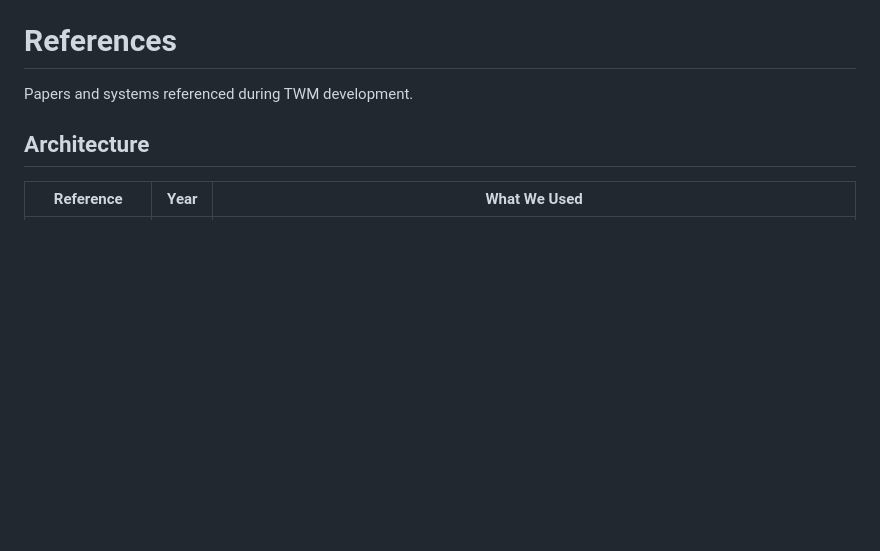
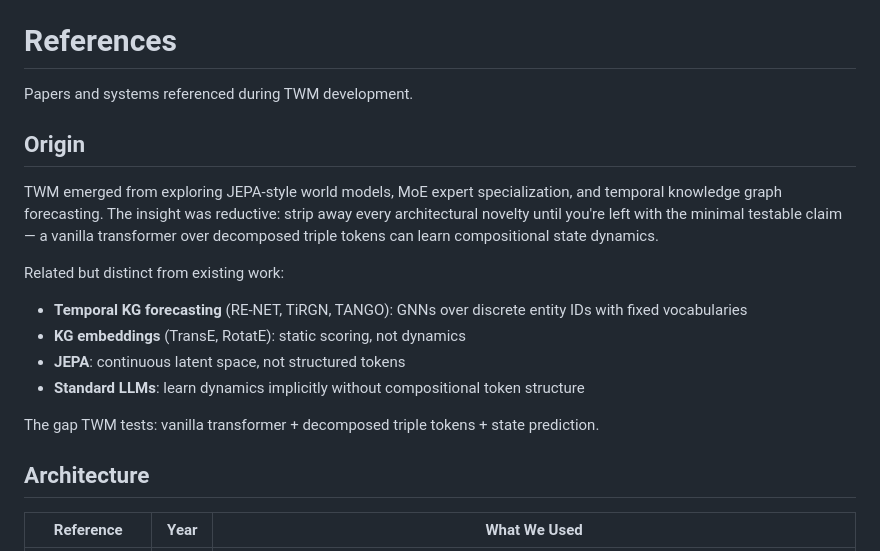
Before and after one commit to tandalesc/triples_world_model, a Markdown page: research/references.md, the part around the change. Drawn GitHub-style; blank space fills up the shorter version.

```diff
--- a/research/references.md
+++ b/research/references.md
@@ -1,6 +1,18 @@
 # References
 
 Papers and systems referenced during TWM development.
+
+## Origin
+
+TWM emerged from exploring JEPA-style world models, MoE expert specialization, and temporal knowledge graph forecasting. The insight was reductive: strip away every architectural novelty until you're left with the minimal testable claim — a vanilla transformer over decomposed triple tokens can learn compositional state dynamics.
+
+Related but distinct from existing work:
+- **Temporal KG forecasting** (RE-NET, TiRGN, TANGO): GNNs over discrete entity IDs with fixed vocabularies
+- **KG embeddings** (TransE, RotatE): static scoring, not dynamics
+- **JEPA**: continuous latent space, not structured tokens
+- **Standard LLMs**: learn dynamics implicitly without compositional token structure
+
+The gap TWM tests: vanilla transformer + decomposed triple tokens + state prediction.
 
 ## Architecture
 
```
Also changed, not shown: CLAUDE.md (+86 -88 lines).
